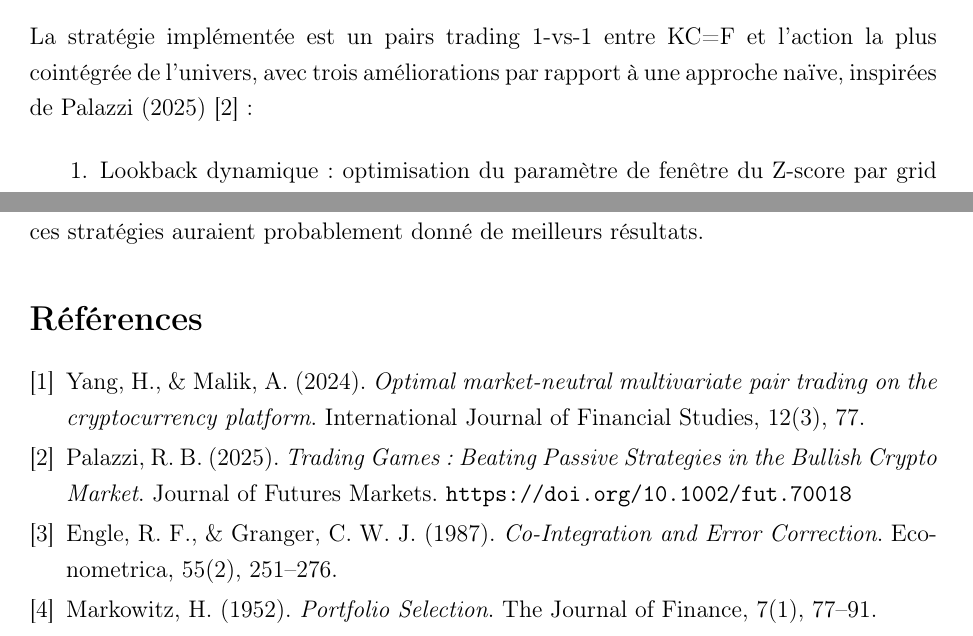
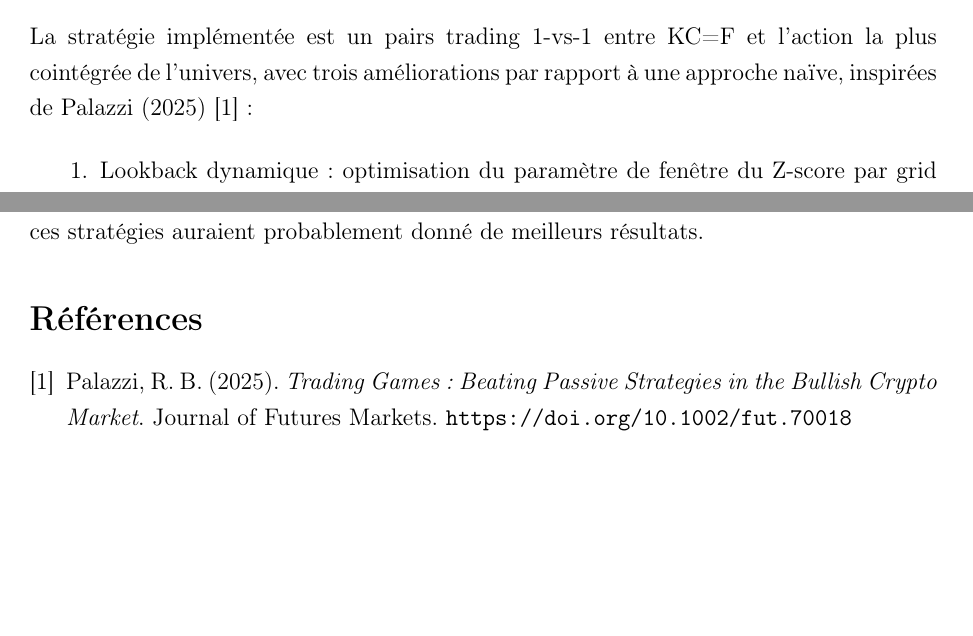
Before and after one commit to treeboatt/Coffee-Project, a LaTeX document (report/main.tex): two parts of pages 8 and 13 of 13, joined at a grey line, cut so that both start at the same text, the shorter picture padded with empty space. Compiled offline with pdfLaTeX.

Commit message:
Rapport : ajout noms auteurs, suppression références sauf palazzi

```diff
--- a/report/main.tex
+++ b/report/main.tex
@@ -37,7 +37,7 @@
     \normalsize ESILV -- Groupe G17 -- Café (KC=F) \\[0.4em]
     \normalsize Spring 2026
 }
-\author{Groupe G17}
+\author{Lucas SOARES \and Maxime GRUEZ}
 \date{Mars 2026}
 
 \begin{document}
@@ -491,27 +491,12 @@ probablement donné de meilleurs résultats.
 % =============================================================================
 \begin{thebibliography}{9}
 
-\bibitem{yang2024}
-Yang, H., \& Malik, A. (2024).
-\textit{Optimal market-neutral multivariate pair trading on the cryptocurrency platform}.
-International Journal of Financial Studies, 12(3), 77.
-
 \bibitem{palazzi2025}
 Palazzi, R. B. (2025).
 \textit{Trading Games: Beating Passive Strategies in the Bullish Crypto Market}.
 Journal of Futures Markets.
 \url{https://doi.org/10.1002/fut.70018}
 
-\bibitem{engle1987}
-Engle, R. F., \& Granger, C. W. J. (1987).
-\textit{Co-Integration and Error Correction}.
-Econometrica, 55(2), 251--276.
-
-\bibitem{markowitz1952}
-Markowitz, H. (1952).
-\textit{Portfolio Selection}.
-The Journal of Finance, 7(1), 77--91.
-
 \end{thebibliography}
 
 \end{document}
```
Also changed, not shown: report/main.pdf, report/main.tex (6 more changed lines).
